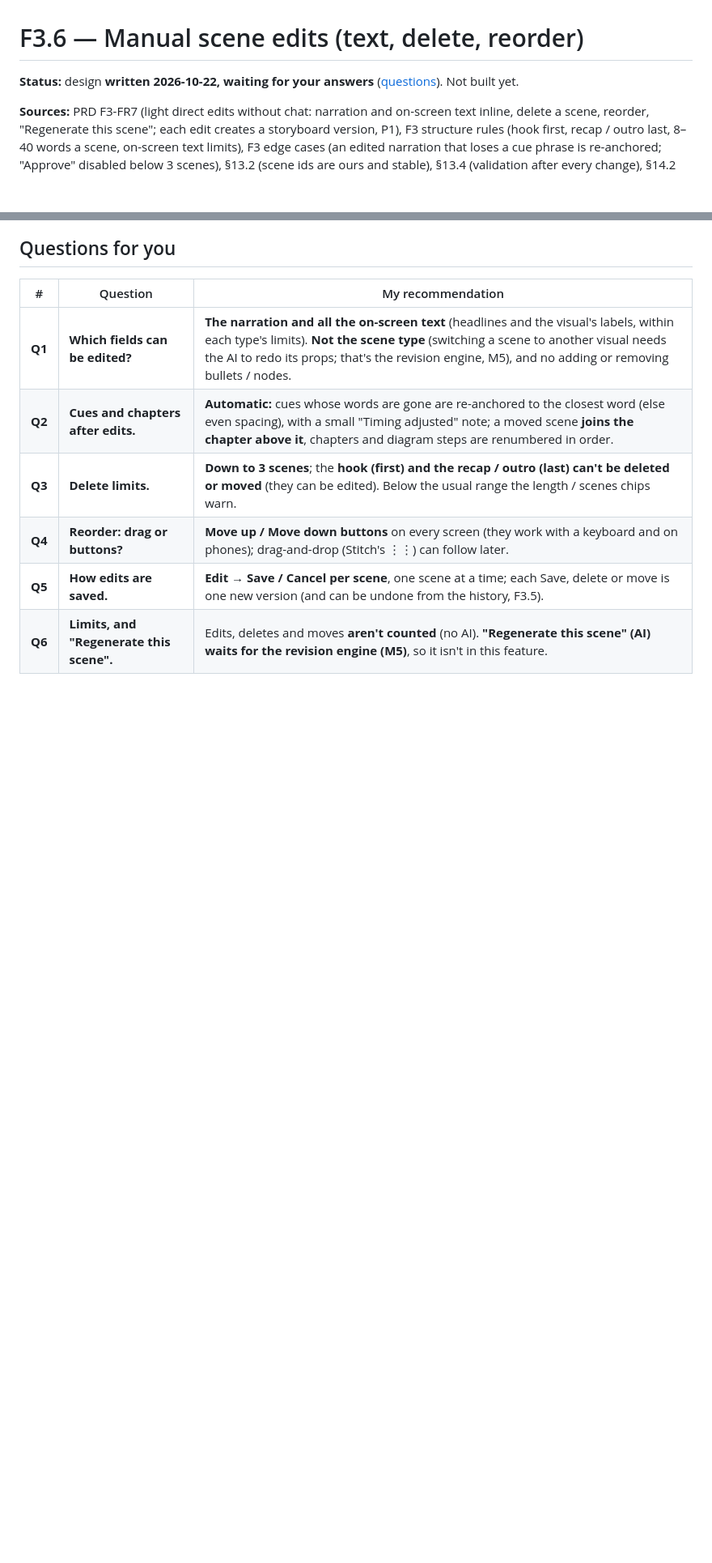
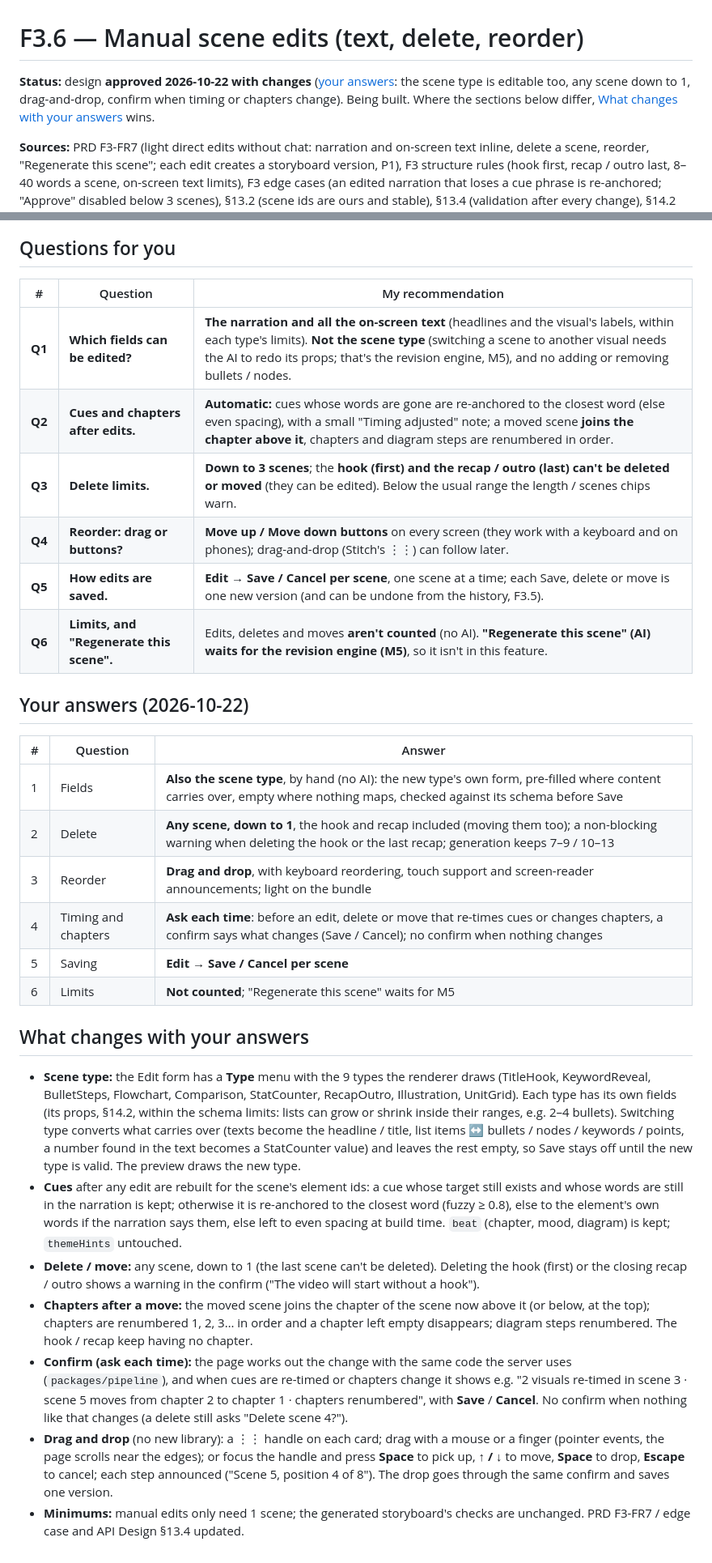
Before and after one commit to ETHANHUNT53/videozilla, a Markdown page: docs/features/F3.6-scene-edits.md, 2 parts joined by grey strips. Shown at 81% size. Drawn GitHub-style; blank space fills up the shorter version.

Commit message:
docs(f3.6): your answers (type editable, down to 1 scene, drag and drop, confirm changes); PRD and API updated
Co-Authored-By: Claude Opus 5.5 <noreply@anthropic.com>

```diff
--- a/docs/features/F3.6-scene-edits.md
+++ b/docs/features/F3.6-scene-edits.md
@@ -1,6 +1,6 @@
 # F3.6 — Manual scene edits (text, delete, reorder)
 
-**Status:** design **written 2026-10-22, waiting for your answers** ([questions](#questions-for-you)). Not built yet.
+**Status:** design **approved 2026-10-22 with changes** ([your answers](#your-answers-2026-10-22): the scene type is editable too, any scene down to 1, drag-and-drop, confirm when timing or chapters change). Being built. Where the sections below differ, [What changes with your answers](#what-changes-with-your-answers) wins.
 
 **Sources:** PRD F3-FR7 (light direct edits without chat: narration and on-screen text inline, delete a scene, reorder, "Regenerate this scene"; each edit creates a storyboard version, P1), F3 structure rules (hook first, recap / outro last, 8–40 words a scene, on-screen text limits), F3 edge cases (an edited narration that loses a cue phrase is re-anchored; "Approve" disabled below 3 scenes), §13.2 (scene ids are ours and stable), §13.4 (validation after every change), §14.2 (scene-type limits); API Design §13.4 ("Manual scene edits": `PATCH` / `DELETE` / `move` with `If-Match`, `201 StoryboardVersion`, `400` with the field path); DB Design §4.6 / §6.3 (`source: manual_edit`, `changedSceneIds`); Stitch screen 10 (the edit ✎, regenerate ✦, delete 🗑 and drag ⋮⋮ icons on each card, left out in F3.3); built on F3.1–F3.5 (versions, pointer restore, the review screen, the Instagram panel's Edit → Save pattern).
 
@@ -62,3 +62,24 @@ All three need `If-Match: "<currentStoryboardVersion>"` (`412` with the current
 | **Q4** | **Reorder: drag or buttons?** | **Move up / Move down buttons** on every screen (they work with a keyboard and on phones); drag-and-drop (Stitch's ⋮⋮) can follow later. |
 | **Q5** | **How edits are saved.** | **Edit → Save / Cancel per scene**, one scene at a time; each Save, delete or move is one new version (and can be undone from the history, F3.5). |
 | **Q6** | **Limits, and "Regenerate this scene".** | Edits, deletes and moves **aren't counted** (no AI). **"Regenerate this scene" (AI) waits for the revision engine (M5)**, so it isn't in this feature. |
+
+## Your answers (2026-10-22)
+
+| # | Question | Answer |
+|---|---|---|
+| 1 | Fields | **Also the scene type**, by hand (no AI): the new type's own form, pre-filled where content carries over, empty where nothing maps, checked against its schema before Save |
+| 2 | Delete | **Any scene, down to 1**, the hook and recap included (moving them too); a non-blocking warning when deleting the hook or the last recap; generation keeps 7–9 / 10–13 |
+| 3 | Reorder | **Drag and drop**, with keyboard reordering, touch support and screen-reader announcements; light on the bundle |
+| 4 | Timing and chapters | **Ask each time**: before an edit, delete or move that re-times cues or changes chapters, a confirm says what changes (Save / Cancel); no confirm when nothing changes |
+| 5 | Saving | **Edit → Save / Cancel per scene** |
+| 6 | Limits | **Not counted**; "Regenerate this scene" waits for M5 |
+
+## What changes with your answers
+
+- **Scene type:** the Edit form has a **Type** menu with the 9 types the renderer draws (TitleHook, KeywordReveal, BulletSteps, Flowchart, Comparison, StatCounter, RecapOutro, Illustration, UnitGrid). Each type has its own fields (its props, §14.2, within the schema limits: lists can grow or shrink inside their ranges, e.g. 2–4 bullets). Switching type converts what carries over (texts become the headline / title, list items ↔ bullets / nodes / keywords / points, a number found in the text becomes a StatCounter value) and leaves the rest empty, so Save stays off until the new type is valid. The preview draws the new type.
+- **Cues** after any edit are rebuilt for the scene's element ids: a cue whose target still exists and whose words are still in the narration is kept; otherwise it is re-anchored to the closest word (fuzzy ≥ 0.8), else to the element's own words if the narration says them, else left to even spacing at build time. `beat` (chapter, mood, diagram) is kept; `themeHints` untouched.
+- **Delete / move:** any scene, down to 1 (the last scene can't be deleted). Deleting the hook (first) or the closing recap / outro shows a warning in the confirm ("The video will start without a hook").
+- **Chapters after a move:** the moved scene joins the chapter of the scene now above it (or below, at the top); chapters are renumbered 1, 2, 3… in order and a chapter left empty disappears; diagram steps renumbered. The hook / recap keep having no chapter.
+- **Confirm (ask each time):** the page works out the change with the same code the server uses (`packages/pipeline`), and when cues are re-timed or chapters change it shows e.g. "2 visuals re-timed in scene 3 · scene 5 moves from chapter 2 to chapter 1 · chapters renumbered", with **Save** / **Cancel**. No confirm when nothing like that changes (a delete still asks "Delete scene 4?").
+- **Drag and drop** (no new library): a ⋮⋮ handle on each card; drag with a mouse or a finger (pointer events, the page scrolls near the edges); or focus the handle and press **Space** to pick up, **↑ / ↓** to move, **Space** to drop, **Escape** to cancel; each step announced ("Scene 5, position 4 of 8"). The drop goes through the same confirm and saves one version.
+- **Minimums:** manual edits only need 1 scene; the generated storyboard's checks are unchanged. PRD F3-FR7 / edge case and API Design §13.4 updated.
```
Also changed, not shown: docs/API_DESIGN.md (+2 -2 lines), docs/PRD.md (+2 -2 lines).
